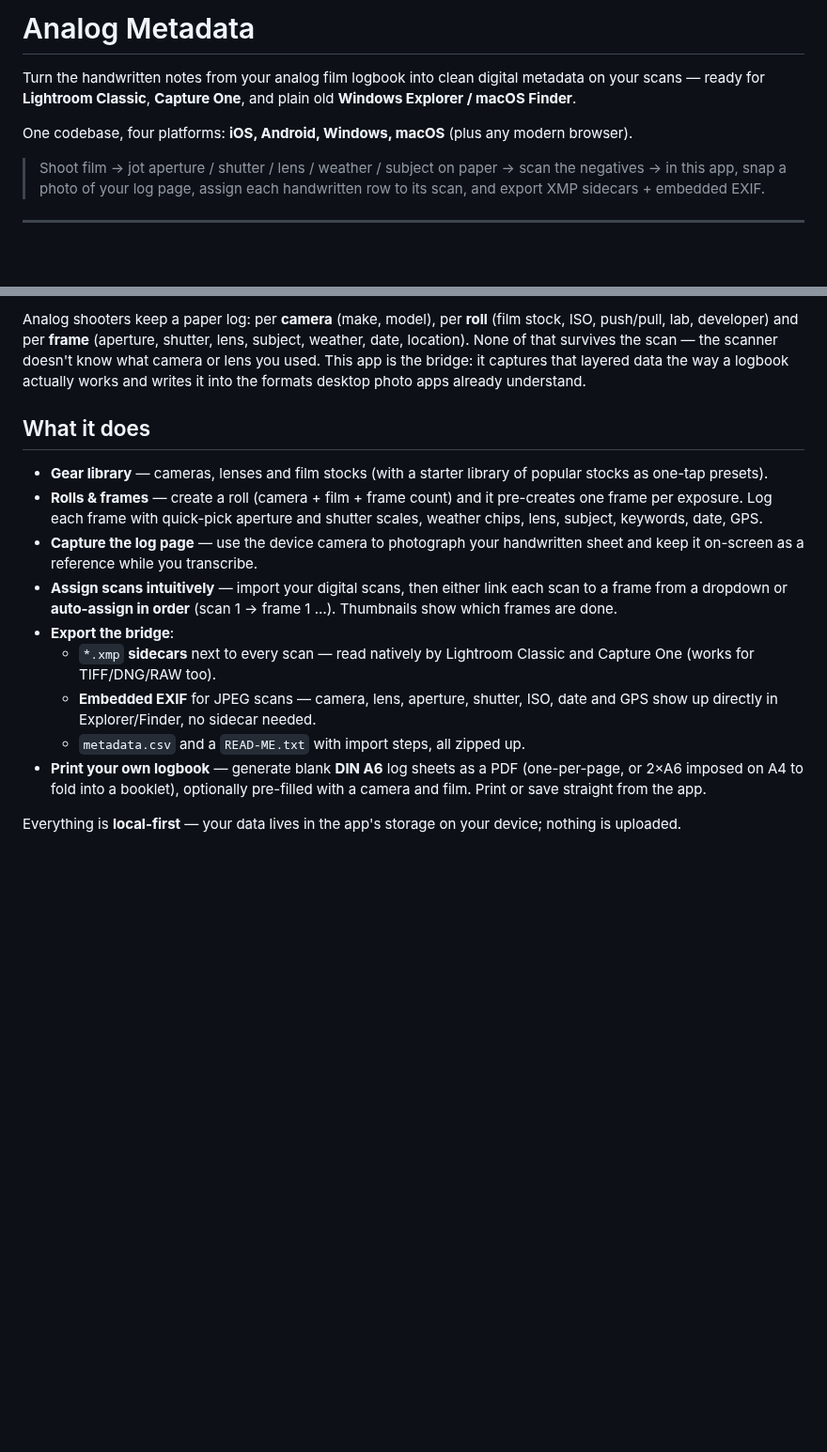
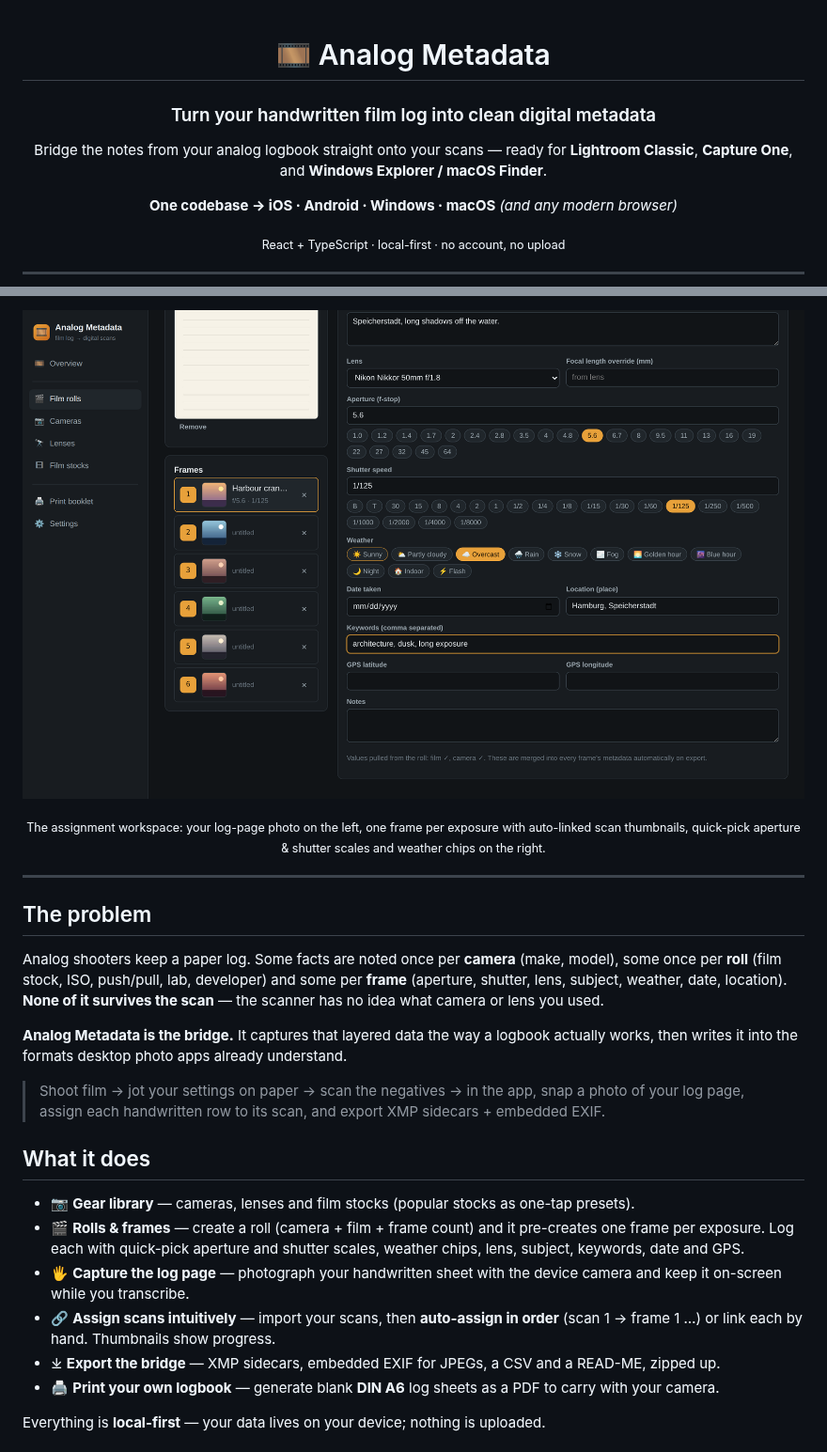
Before and after one commit to larszu/analog-metadata, a Markdown page: README.md, 2 parts joined by grey strips. Shown at 94% size. Drawn GitHub-style; pictures changed too: docs/screenshots/workspace.png (added); blank space fills up the shorter version.

```diff
--- a/README.md
+++ b/README.md
@@ -1,15 +1,17 @@
-# Analog Metadata
+<div align="center">
 
-Turn the handwritten notes from your analog film logbook into clean digital
-metadata on your scans — ready for **Lightroom Classic**, **Capture One**, and
-plain old **Windows Explorer / macOS Finder**.
+# 🎞️ Analog Metadata
 
-One codebase, four platforms: **iOS, Android, Windows, macOS** (plus any modern
-browser).
+### Turn your handwritten film log into clean digital metadata
 
-> Shoot film → jot aperture / shutter / lens / weather / subject on paper →
-> scan the negatives → in this app, snap a photo of your log page, assign each
-> handwritten row to its scan, and export XMP sidecars + embedded EXIF.
+Bridge the notes from your analog logbook straight onto your scans — ready for
+**Lightroom Classic**, **Capture One**, and **Windows Explorer / macOS Finder**.
+
+**One codebase → iOS · Android · Windows · macOS** _(and any modern browser)_
+
+<sub>React + TypeScript · local-first · no account, no upload</sub>
+
+</div>
 
 ---
 
@@ -17,33 +19,44 @@ browser).
 
-Analog shooters keep a paper log: per **camera** (make, model), per **roll**
-(film stock, ISO, push/pull, lab, developer) and per **frame** (aperture,
-shutter, lens, subject, weather, date, location). None of that survives the
-scan — the scanner doesn't know what camera or lens you used. This app is the
-bridge: it captures that layered data the way a logbook actually works and
-writes it into the formats desktop photo apps already understand.
+![The roll workspace](docs/screenshots/workspace.png)
+
+<sub>The assignment workspace: your log-page photo on the left, one frame per exposure with auto-linked scan thumbnails, quick-pick aperture & shutter scales and weather chips on the right.</sub>
+
+</div>
+
+---
+
+## The problem
+
+Analog shooters keep a paper log. Some facts are noted once per **camera**
+(make, model), some once per **roll** (film stock, ISO, push/pull, lab,
+developer) and some per **frame** (aperture, shutter, lens, subject, weather,
+date, location). **None of it survives the scan** — the scanner has no idea what
+camera or lens you used.
+
+**Analog Metadata is the bridge.** It captures that layered data the way a
+logbook actually works, then writes it into the formats desktop photo apps
+already understand.
+
+> Shoot film → jot your settings on paper → scan the negatives → in the app,
+> snap a photo of your log page, assign each handwritten row to its scan, and
+> export XMP sidecars + embedded EXIF.
 
 ## What it does
 
-- **Gear library** — cameras, lenses and film stocks (with a starter library of
-  popular stocks as one-tap presets).
-- **Rolls & frames** — create a roll (camera + film + frame count) and it
-  pre-creates one frame per exposure. Log each frame with quick-pick aperture
-  and shutter scales, weather chips, lens, subject, keywords, date, GPS.
-- **Capture the log page** — use the device camera to photograph your
-  handwritten sheet and keep it on-screen as a reference while you transcribe.
-- **Assign scans intuitively** — import your digital scans, then either link
-  each scan to a frame from a dropdown or **auto-assign in order** (scan 1 →
-  frame 1 …). Thumbnails show which frames are done.
-- **Export the bridge**:
-  - `*.xmp` **sidecars** next to every scan — read natively by Lightroom
-    Classic and Capture One (works for TIFF/DNG/RAW too).
-  - **Embedded EXIF** for JPEG scans — camera, lens, aperture, shutter, ISO,
-    date and GPS show up directly in Explorer/Finder, no sidecar needed.
-  - `metadata.csv` and a `READ-ME.txt` with import steps, all zipped up.
-- **Print your own logbook** — generate blank **DIN A6** log sheets as a PDF
-  (one-per-page, or 2×A6 imposed on A4 to fold into a booklet), optionally
-  pre-filled with a camera and film. Print or save straight from the app.
+- 📷 **Gear library** — cameras, lenses and film stocks (popular stocks as
+  one-tap presets).
+- 🎬 **Rolls & frames** — create a roll (camera + film + frame count) and it
+  pre-creates one frame per exposure. Log each with quick-pick aperture and
+  shutter scales, weather chips, lens, subject, keywords, date and GPS.
+- 🖐️ **Capture the log page** — photograph your handwritten sheet with the
+  device camera and keep it on-screen while you transcribe.
+- 🔗 **Assign scans intuitively** — import your scans, then **auto-assign in
+  order** (scan 1 → frame 1 …) or link each by hand. Thumbnails show progress.
+- ⤓ **Export the bridge** — XMP sidecars, embedded EXIF for JPEGs, a CSV and a
+  READ-ME, zipped up.
+- 🖨️ **Print your own logbook** — generate blank **DIN A6** log sheets as a PDF
+  to carry with your camera.
 
-Everything is **local-first** — your data lives in the app's storage on your
-device; nothing is uploaded.
+Everything is **local-first** — your data lives on your device; nothing is
+uploaded.
 
```
Also changed, not shown: other parts of README.md (+75 -26 lines), docs/COMPARISON.md (added, +83 -0 lines), docs/screenshots/booklet.png (added), docs/screenshots/cameras.png (added), docs/screenshots/dashboard.png (added), docs/screenshots/films.png (added), docs/screenshots/mobile.png (added).
